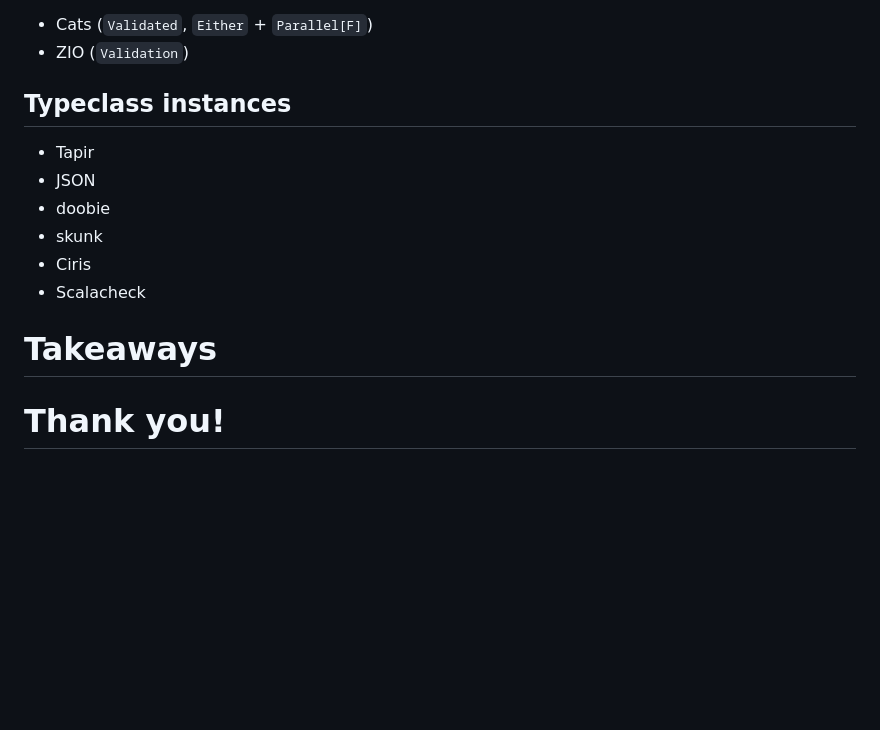
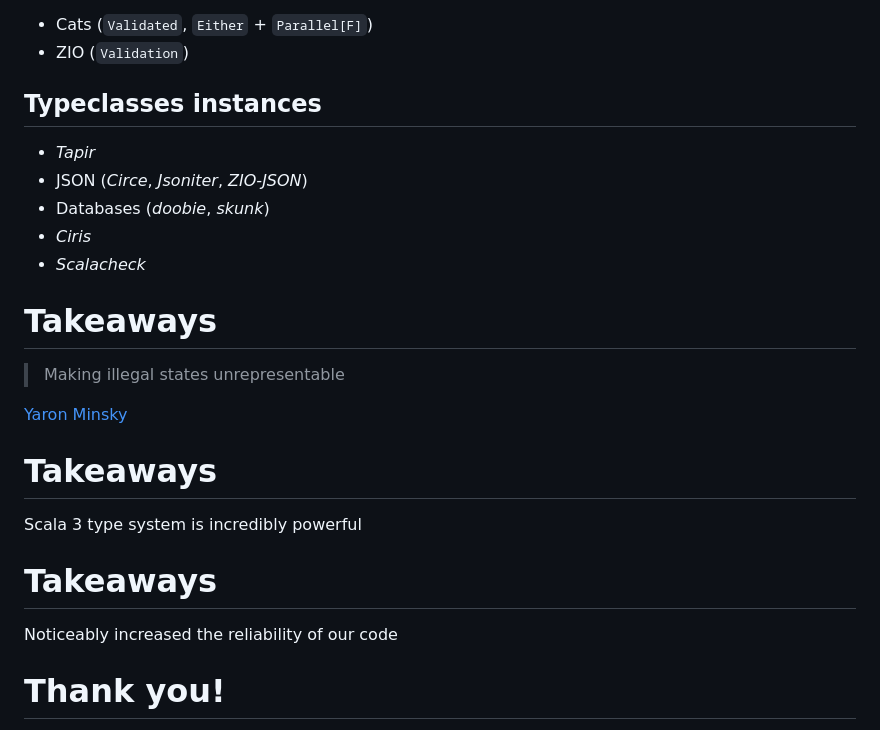
Before and after one commit to rlemaitre-ledger/armored-type-safety-with-iron, a Markdown page: slides.md, the part around the change. Drawn GitHub-style; blank space fills up the shorter version.

Commit message:
misc + takeaways

```diff
--- a/slides.md
+++ b/slides.md
@@ -622,16 +622,26 @@ No implementation leak
 - Cats (`Validated`, `Either` + `Parallel[F]`)
 - ZIO (`Validation`)
 
-## Typeclass instances
+## Typeclasses instances
 
-- Tapir
-- JSON
-- doobie
-- skunk
-- Ciris
-- Scalacheck
+- *Tapir*
+- JSON (*Circe*, *Jsoniter*, *ZIO-JSON*)
+- Databases (*doobie*, *skunk*)
+- *Ciris*
+- *Scalacheck*
 
 # Takeaways
+
+> Making illegal states unrepresentable
+
+[Yaron Minsky](https://blog.janestreet.com/effective-ml-revisited/)
+
+# Takeaways
+
+Scala 3 type system is incredibly powerful
+
+# Takeaways
+Noticeably increased the reliability of our code
 
 # Thank you!
 
```
